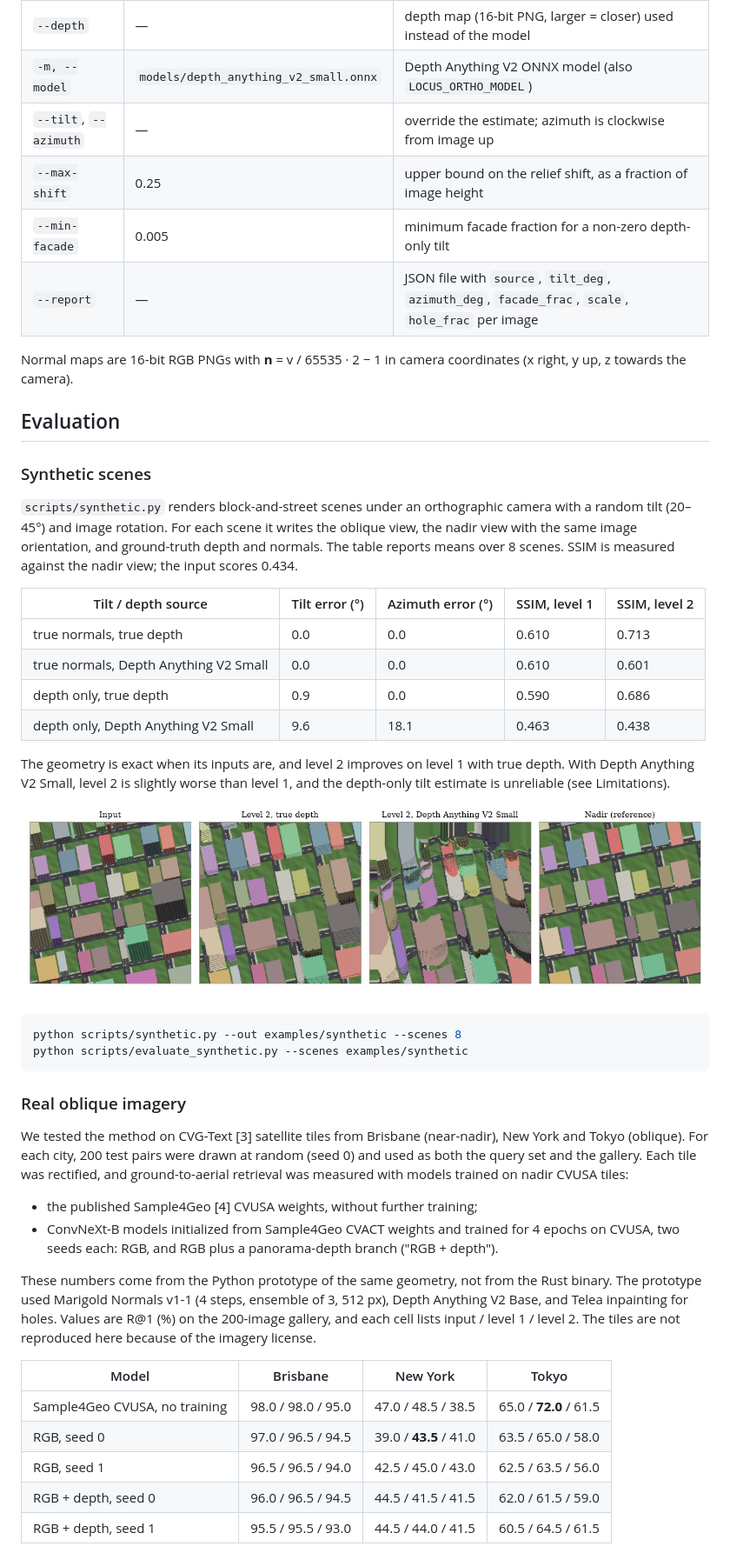
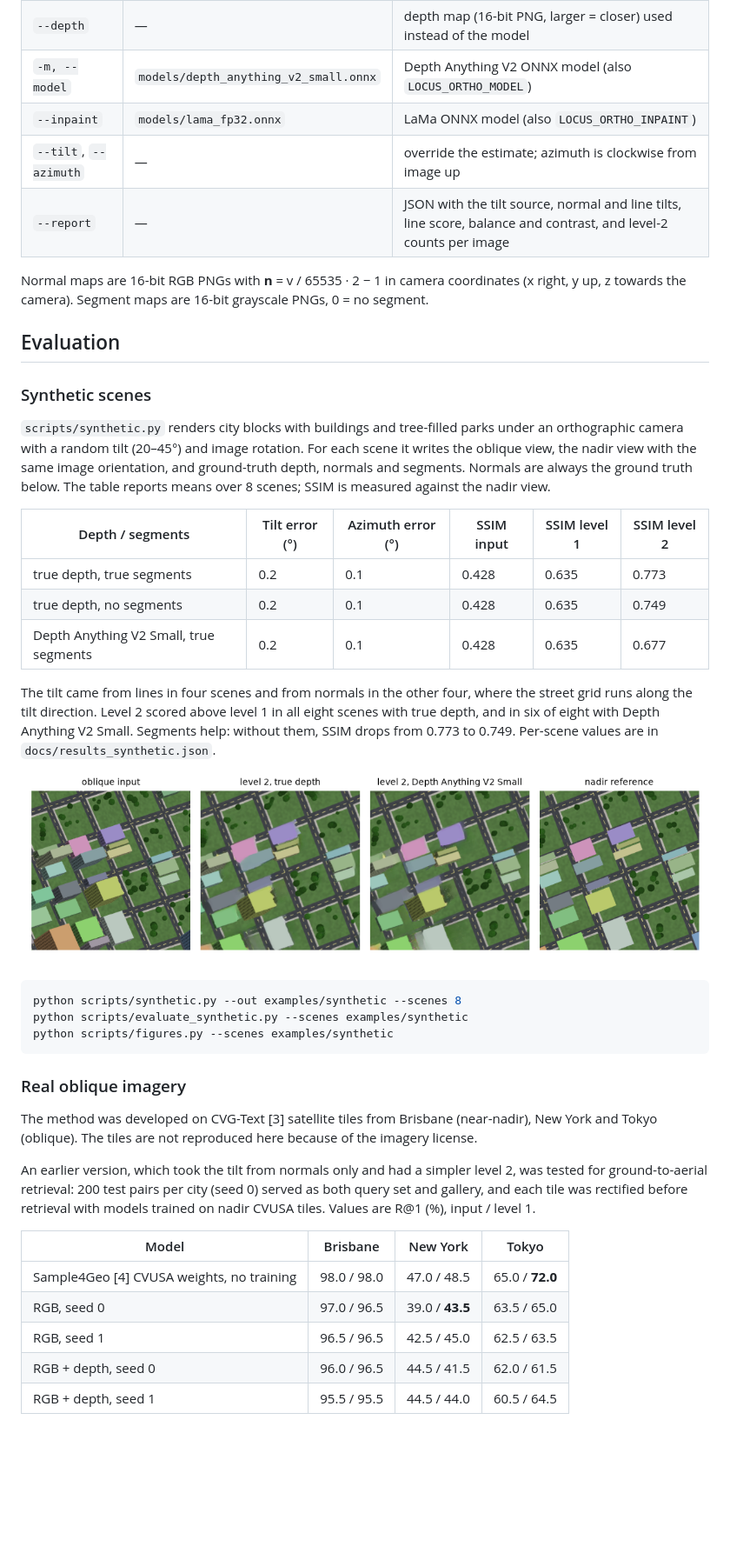
Before and after one commit to AyberkA0/locus-orthorectification, a Markdown page: README.md, the part around one of its changes. Shown at 87% size. GitHub-like rendering; pictures changed too: docs/figures/depth_source.png; blank space fills up the shorter version.

````diff
--- a/README.md
+++ b/README.md
@@ -72,48 +82,44 @@ tile.jpg  [normals]  tilt  24.3°  azimuth   -2.0°  facade 0.137  holes 0.214
 | `--depth` | — | depth map (16-bit PNG, larger = closer) used instead of the model |
 | `-m, --model` | `models/depth_anything_v2_small.onnx` | Depth Anything V2 ONNX model (also `LOCUS_ORTHO_MODEL`) |
+| `--inpaint` | `models/lama_fp32.onnx` | LaMa ONNX model (also `LOCUS_ORTHO_INPAINT`) |
 | `--tilt`, `--azimuth` | — | override the estimate; azimuth is clockwise from image up |
-| `--max-shift` | 0.25 | upper bound on the relief shift, as a fraction of image height |
-| `--min-facade` | 0.005 | minimum facade fraction for a non-zero depth-only tilt |
-| `--report` | — | JSON file with `source`, `tilt_deg`, `azimuth_deg`, `facade_frac`, `scale`, `hole_frac` per image |
+| `--report` | — | JSON with the tilt source, normal and line tilts, line score, balance and contrast, and level-2 counts per image |
 
-Normal maps are 16-bit RGB PNGs with **n** = v / 65535 · 2 − 1 in camera coordinates (x right, y up, z towards the camera).
+Normal maps are 16-bit RGB PNGs with **n** = v / 65535 · 2 − 1 in camera coordinates (x right, y up, z towards the camera). Segment maps are 16-bit grayscale PNGs, 0 = no segment.
 
 ## Evaluation
 
 ### Synthetic scenes
 
-`scripts/synthetic.py` renders block-and-street scenes under an orthographic camera with a random tilt (20–45°) and image rotation. For each scene it writes the oblique view, the nadir view with the same image orientation, and ground-truth depth and normals. The table reports means over 8 scenes. SSIM is measured against the nadir view; the input scores 0.434.
+`scripts/synthetic.py` renders city blocks with buildings and tree-filled parks under an orthographic camera with a random tilt (20–45°) and image rotation. For each scene it writes the oblique view, the nadir view with the same image orientation, and ground-truth depth, normals and segments. Normals are always the ground truth below. The table reports means over 8 scenes; SSIM is measured against the nadir view.
 
-| Tilt / depth source | Tilt error (°) | Azimuth error (°) | SSIM, level 1 | SSIM, level 2 |
-| --- | --- | --- | --- | --- |
-| true normals, true depth | 0.0 | 0.0 | 0.610 | 0.713 |
-| true normals, Depth Anything V2 Small | 0.0 | 0.0 | 0.610 | 0.601 |
-| depth only, true depth | 0.9 | 0.0 | 0.590 | 0.686 |
-| depth only, Depth Anything V2 Small | 9.6 | 18.1 | 0.463 | 0.438 |
+| Depth / segments | Tilt error (°) | Azimuth error (°) | SSIM input | SSIM level 1 | SSIM level 2 |
+| --- | --- | --- | --- | --- | --- |
+| true depth, true segments | 0.2 | 0.1 | 0.428 | 0.635 | 0.773 |
+| true depth, no segments | 0.2 | 0.1 | 0.428 | 0.635 | 0.749 |
+| Depth Anything V2 Small, true segments | 0.2 | 0.1 | 0.428 | 0.635 | 0.677 |
 
-The geometry is exact when its inputs are, and level 2 improves on level 1 with true depth. With Depth Anything V2 Small, level 2 is slightly worse than level 1, and the depth-only tilt estimate is unreliable (see Limitations).
+The tilt came from lines in four scenes and from normals in the other four, where the street grid runs along the tilt direction. Level 2 scored above level 1 in all eight scenes with true depth, and in six of eight with Depth Anything V2 Small. Segments help: without them, SSIM drops from 0.773 to 0.749. Per-scene values are in `docs/results_synthetic.json`.
 
 ![Level 2 with true and with estimated depth](docs/figures/depth_source.png)
 
 ```bash
 python scripts/synthetic.py --out examples/synthetic --scenes 8
 python scripts/evaluate_synthetic.py --scenes examples/synthetic
+python scripts/figures.py --scenes examples/synthetic
 ```
 
 ### Real oblique imagery
 
-We tested the method on CVG-Text [3] satellite tiles from Brisbane (near-nadir), New York and Tokyo (oblique). For each city, 200 test pairs were drawn at random (seed 0) and used as both the query set and the gallery. Each tile was rectified, and ground-to-aerial retrieval was measured with models trained on nadir CVUSA tiles:
+The method was developed on CVG-Text [3] satellite tiles from Brisbane (near-nadir), New York and Tokyo (oblique). The tiles are not reproduced here because of the imagery license.
 
-- the published Sample4Geo [4] CVUSA weights, without further training;
-- ConvNeXt-B models initialized from Sample4Geo CVACT weights and trained for 4 epochs on CVUSA, two seeds each: RGB, and RGB plus a panorama-depth branch ("RGB + depth").
-
-These numbers come from the Python prototype of the same geometry, not from the Rust binary. The prototype used Marigold Normals v1-1 (4 steps, ensemble of 3, 512 px), Depth Anything V2 Base, and Telea inpainting for holes. Values are R@1 (%) on the 200-image gallery, and each cell lists input / level 1 / level 2. The tiles are not reproduced here because of the imagery license.
+An earlier version, which took the tilt from normals only and had a simpler level 2, was tested for ground-to-aerial retrieval: 200 test pairs per city (seed 0) served as both query set and gallery, and each tile was rectified before retrieval with models trained on nadir CVUSA tiles. Values are R@1 (%), input / level 1.
 
 | Model | Brisbane | New York | Tokyo |
 | --- | --- | --- | --- |
-| Sample4Geo CVUSA, no training | 98.0 / 98.0 / 95.0 | 47.0 / 48.5 / 38.5 | 65.0 / **72.0** / 61.5 |
-| RGB, seed 0 | 97.0 / 96.5 / 94.5 | 39.0 / **43.5** / 41.0 | 63.5 / 65.0 / 58.0 |
-| RGB, seed 1 | 96.5 / 96.5 / 94.0 | 42.5 / 45.0 / 43.0 | 62.5 / 63.5 / 56.0 |
-| RGB + depth, seed 0 | 96.0 / 96.5 / 94.5 | 44.5 / 41.5 / 41.5 | 62.0 / 61.5 / 59.0 |
-| RGB + depth, seed 1 | 95.5 / 95.5 / 93.0 | 44.5 / 44.0 / 41.5 | 60.5 / 64.5 / 61.5 |
+| Sample4Geo [4] CVUSA weights, no training | 98.0 / 98.0 | 47.0 / 48.5 | 65.0 / **72.0** |
+| RGB, seed 0 | 97.0 / 96.5 | 39.0 / **43.5** | 63.5 / 65.0 |
+| RGB, seed 1 | 96.5 / 96.5 | 42.5 / 45.0 | 62.5 / 63.5 |
+| RGB + depth, seed 0 | 96.0 / 96.5 | 44.5 / 41.5 | 62.0 / 61.5 |
+| RGB + depth, seed 1 | 95.5 / 95.5 | 44.5 / 44.0 | 60.5 / 64.5 |
 
````
Also changed, not shown: other parts of README.md (+42 -30 lines), docs/figures/synthetic_pipeline.png, 15 other files.
